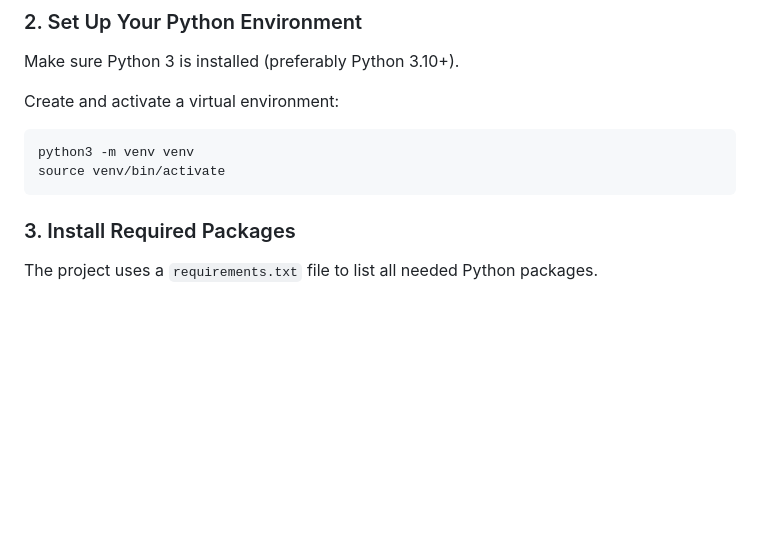
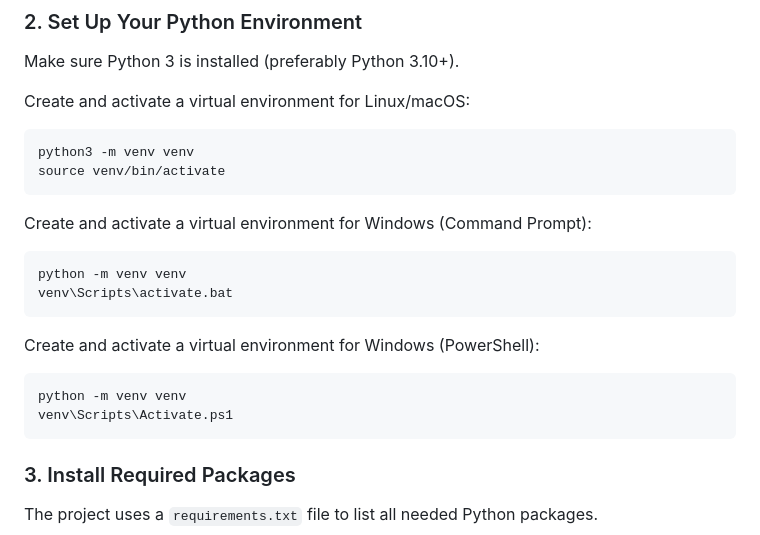
Before and after one commit to BREWIG615/monthly_status_report, a Markdown page: README.md, the part around the change. GitHub-like rendering; blank space fills up the shorter version.

````diff
--- a/README.md
+++ b/README.md
@@ -20,12 +20,25 @@ cd monthly_status_report
 
 Make sure Python 3 is installed (preferably Python 3.10+).
 
-Create and activate a virtual environment:
+Create and activate a virtual environment for Linux/macOS:
 
 ```bash
 python3 -m venv venv
 source venv/bin/activate
 ```
+Create and activate a virtual environment for Windows (Command Prompt):
+
+```bash
+python -m venv venv
+venv\Scripts\activate.bat
+```
+Create and activate a virtual environment for Windows (PowerShell):
+
+```bash
+python -m venv venv
+venv\Scripts\Activate.ps1
+```
+
 
 ### 3. Install Required Packages
 
````
